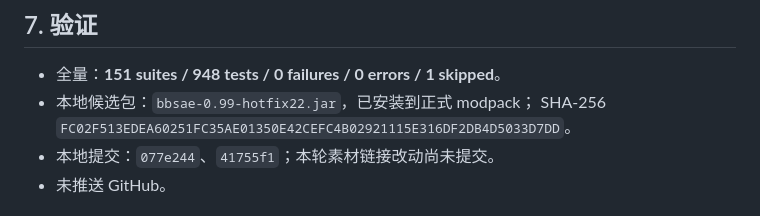
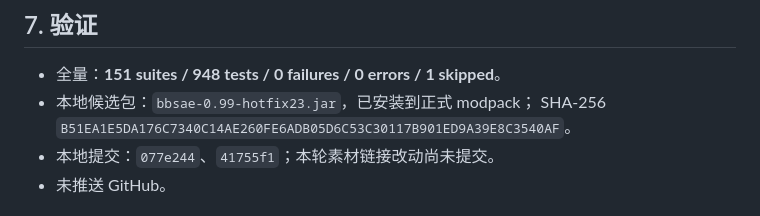
Before and after one commit to zhongend/bbsae, a Markdown page: docs/ROUND73-BBSAE-REPLAY-LIST.zh.md, the part around the change. Rendered like a GitHub page.

```diff
--- a/docs/ROUND73-BBSAE-REPLAY-LIST.zh.md
+++ b/docs/ROUND73-BBSAE-REPLAY-LIST.zh.md
@@ -67,8 +67,8 @@ world-plate matte 换成 actor-only 图像。
 ## 7. 验证
 
 - 全量：**151 suites / 948 tests / 0 failures / 0 errors / 1 skipped**。
-- 本地候选包：`bbsae-0.99-hotfix22.jar`，已安装到正式 modpack；
-  SHA-256 `FC02F513EDEA60251FC35AE01350E42CEFC4B02921115E316DF2DB4D5033D7DD`。
+- 本地候选包：`bbsae-0.99-hotfix23.jar`，已安装到正式 modpack；
+  SHA-256 `B51EA1E5DA176C7340C14AE260FE6ADB05D6C53C30117B901ED9A39E8C3540AF`。
 - 本地提交：`077e244`、`41755f1`；本轮素材链接改动尚未提交。
 - 未推送 GitHub。
 
```
Also changed, not shown: docs/verify/round74-actor-only-matte.png, 1 other file.
